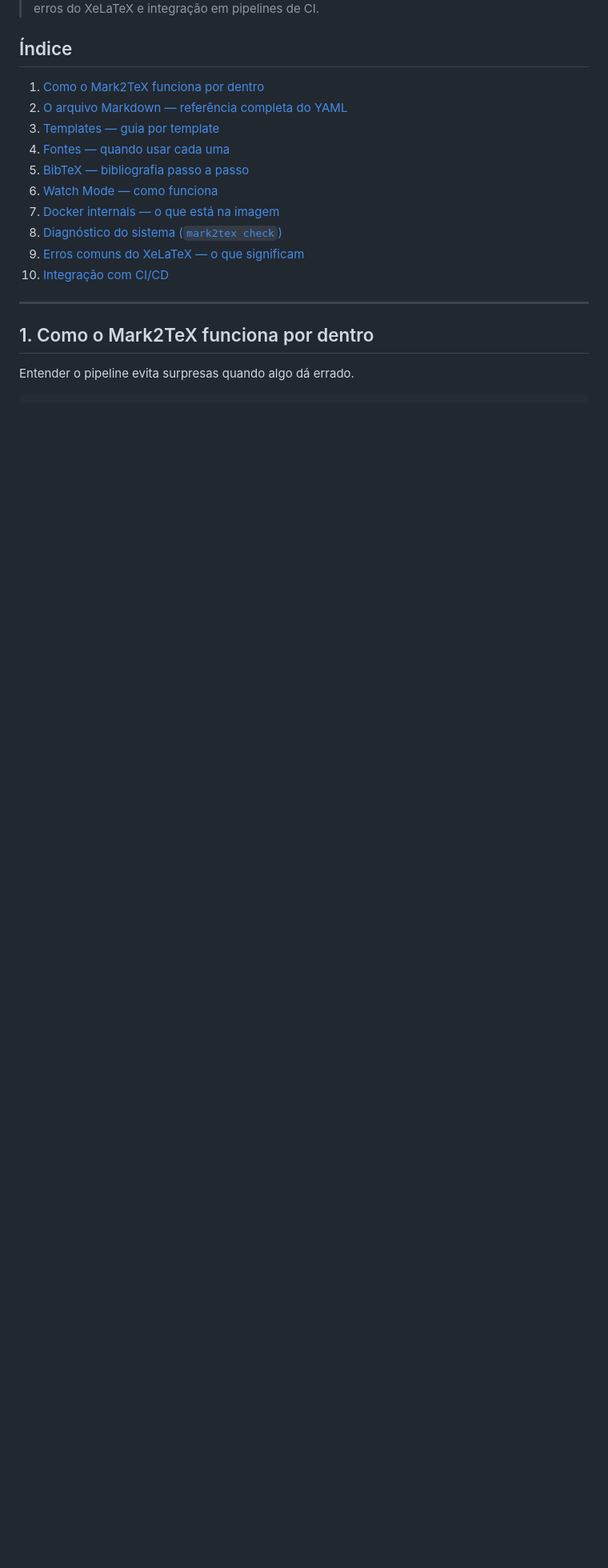
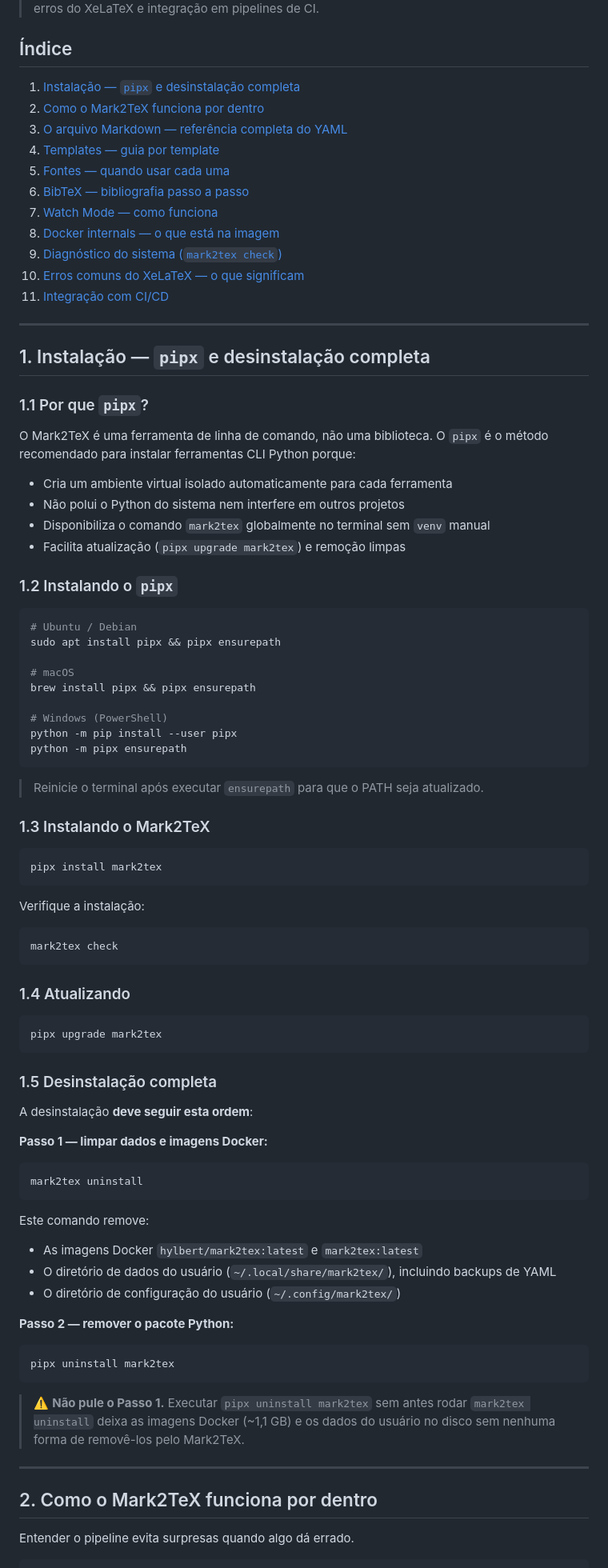
Before and after one commit to Hylbert/Mark2TeX, a Markdown page: docs/manual-de-uso.md, the part around one of its changes. Shown at 80% size. Drawn GitHub-style; blank space fills up the shorter version.

````diff
--- a/docs/manual-de-uso.md
+++ b/docs/manual-de-uso.md
@@ -7,20 +7,94 @@
 
 ## Índice
 
-1. [Como o Mark2TeX funciona por dentro](#1-como-o-mark2tex-funciona-por-dentro)
-2. [O arquivo Markdown — referência completa do YAML](#2-o-arquivo-markdown--referência-completa-do-yaml)
-3. [Templates — guia por template](#3-templates--guia-por-template)
-4. [Fontes — quando usar cada uma](#4-fontes--quando-usar-cada-uma)
-5. [BibTeX — bibliografia passo a passo](#5-bibtex--bibliografia-passo-a-passo)
-6. [Watch Mode — como funciona](#6-watch-mode--como-funciona)
-7. [Docker internals — o que está na imagem](#7-docker-internals--o-que-está-na-imagem)
-8. [Diagnóstico do sistema (`mark2tex check`)](#8-diagnóstico-do-sistema-mark2tex-check)
-9. [Erros comuns do XeLaTeX — o que significam](#9-erros-comuns-do-xelatex--o-que-significam)
-10. [Integração com CI/CD](#10-integração-com-cicd)
+1. [Instalação — `pipx` e desinstalação completa](#1-instalação--pipx-e-desinstalação-completa)
+2. [Como o Mark2TeX funciona por dentro](#2-como-o-mark2tex-funciona-por-dentro)
+3. [O arquivo Markdown — referência completa do YAML](#3-o-arquivo-markdown--referência-completa-do-yaml)
+4. [Templates — guia por template](#4-templates--guia-por-template)
+5. [Fontes — quando usar cada uma](#5-fontes--quando-usar-cada-uma)
+6. [BibTeX — bibliografia passo a passo](#6-bibtex--bibliografia-passo-a-passo)
+7. [Watch Mode — como funciona](#7-watch-mode--como-funciona)
+8. [Docker internals — o que está na imagem](#8-docker-internals--o-que-está-na-imagem)
+9. [Diagnóstico do sistema (`mark2tex check`)](#9-diagnóstico-do-sistema-mark2tex-check)
+10. [Erros comuns do XeLaTeX — o que significam](#10-erros-comuns-do-xelatex--o-que-significam)
+11. [Integração com CI/CD](#11-integração-com-cicd)
 
 ---
 
-## 1. Como o Mark2TeX funciona por dentro
+## 1. Instalação — `pipx` e desinstalação completa
+
+### 1.1 Por que `pipx`?
+
+O Mark2TeX é uma ferramenta de linha de comando, não uma biblioteca.
+O `pipx` é o método recomendado para instalar ferramentas CLI Python porque:
+
+- Cria um ambiente virtual isolado automaticamente para cada ferramenta
+- Não polui o Python do sistema nem interfere em outros projetos
+- Disponibiliza o comando `mark2tex` globalmente no terminal sem `venv` manual
+- Facilita atualização (`pipx upgrade mark2tex`) e remoção limpas
+
+### 1.2 Instalando o `pipx`
+
+```bash
+# Ubuntu / Debian
+sudo apt install pipx && pipx ensurepath
+
+# macOS
+brew install pipx && pipx ensurepath
+
+# Windows (PowerShell)
+python -m pip install --user pipx
+python -m pipx ensurepath
+```
+
+> Reinicie o terminal após executar `ensurepath` para que o PATH seja atualizado.
+
+### 1.3 Instalando o Mark2TeX
+
+```bash
+pipx install mark2tex
+```
+
+Verifique a instalação:
+
+```bash
+mark2tex check
+```
+
+### 1.4 Atualizando
+
+```bash
+pipx upgrade mark2tex
+```
+
+### 1.5 Desinstalação completa
+
+A desinstalação **deve seguir esta ordem**:
+
+**Passo 1 — limpar dados e imagens Docker:**
+
+```bash
+mark2tex uninstall
+```
+
+Este comando remove:
+- As imagens Docker `hylbert/mark2tex:latest` e `mark2tex:latest`
+- O diretório de dados do usuário (`~/.local/share/mark2tex/`), incluindo backups de YAML
+- O diretório de configuração do usuário (`~/.config/mark2tex/`)
+
+**Passo 2 — remover o pacote Python:**
+
+```bash
+pipx uninstall mark2tex
+```
+
+> ⚠️ **Não pule o Passo 1.** Executar `pipx uninstall mark2tex` sem antes rodar
+> `mark2tex uninstall` deixa as imagens Docker (~1,1 GB) e os dados do usuário
+> no disco sem nenhuma forma de removê-los pelo Mark2TeX.
+
+---
+
+## 2. Como o Mark2TeX funciona por dentro
 
 Entender o pipeline evita surpresas quando algo dá errado.
 
````
Also changed, not shown: other parts of docs/manual-de-uso.md (+46 -36 lines), README.md (+20 -1 lines), README.pt-BR.md (+20 -1 lines).
